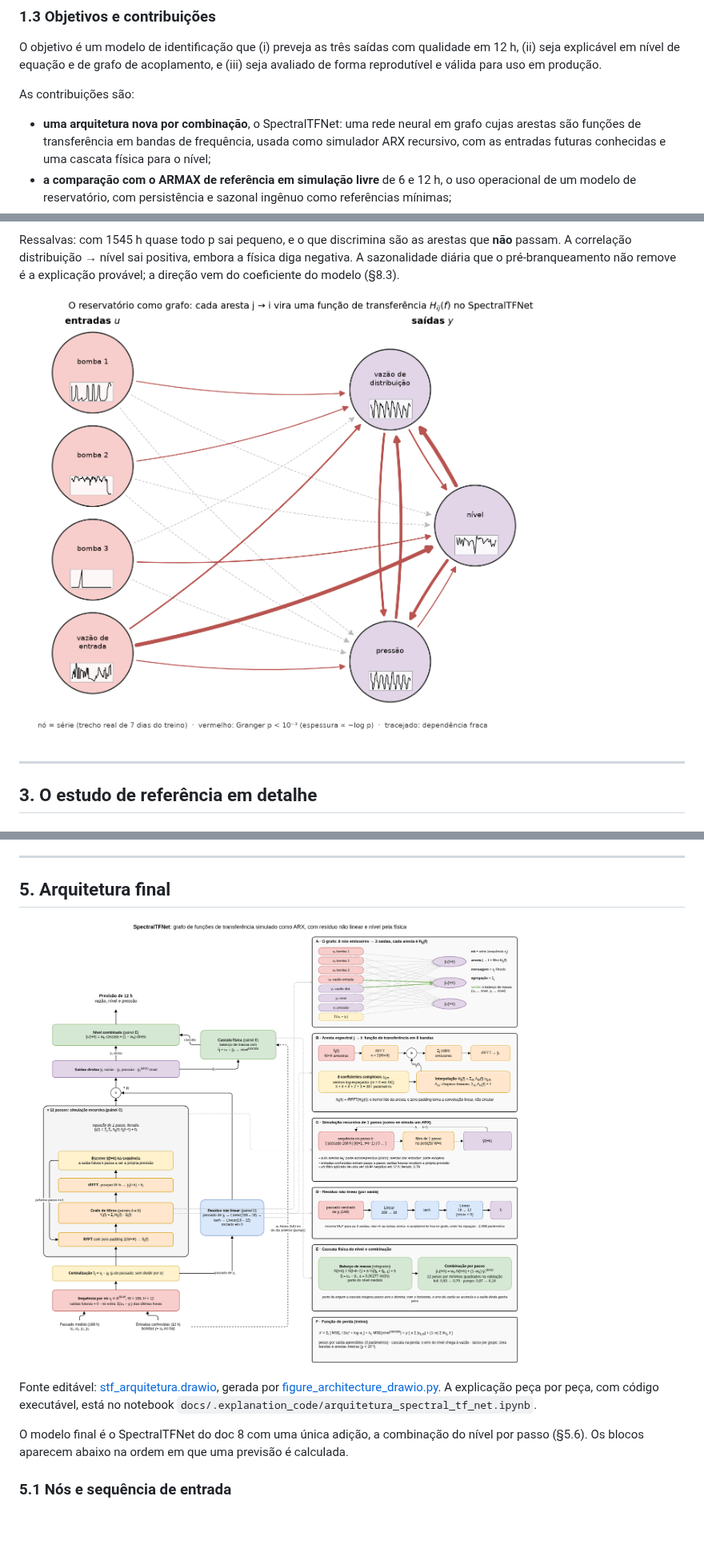
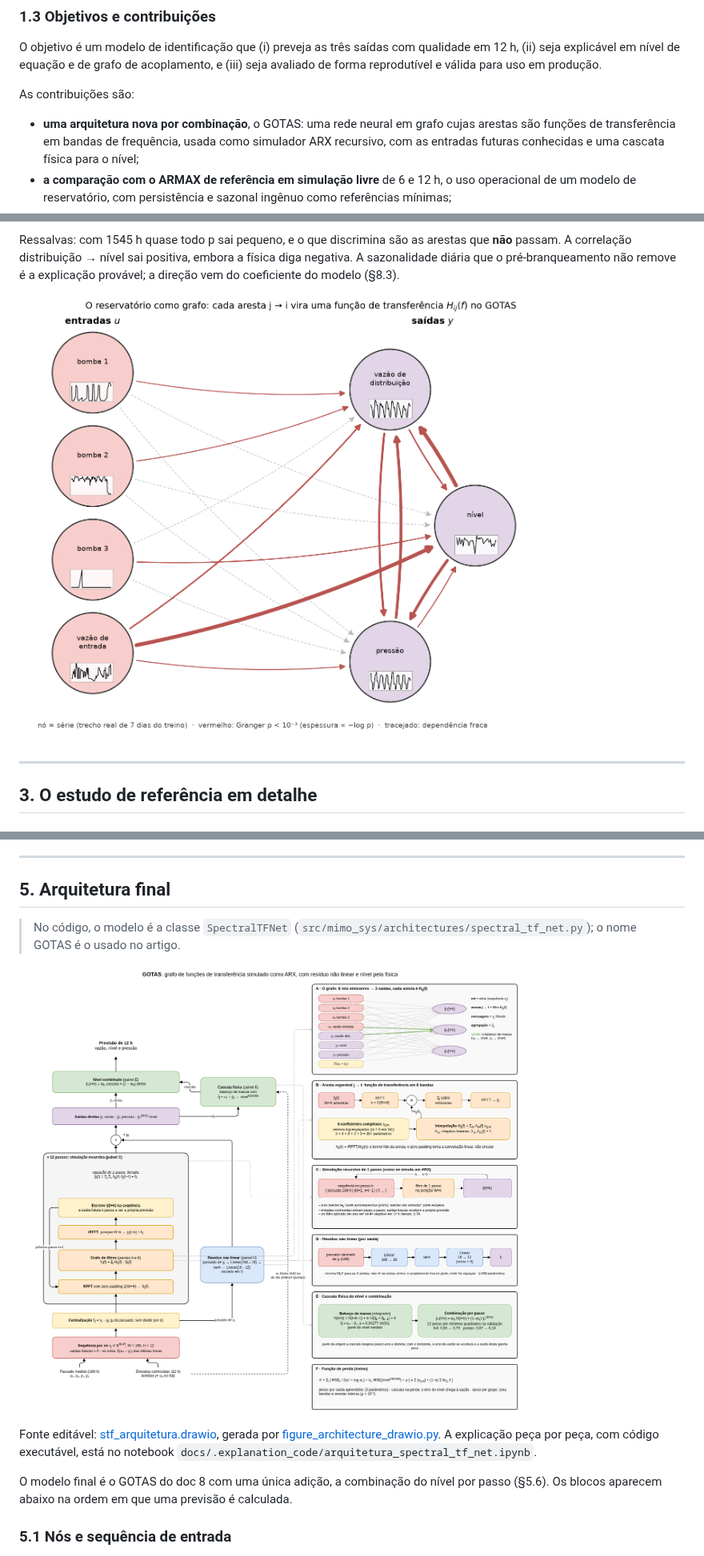
Before and after one commit to watasabi/MIMO_SYSTEM_TCC, a Markdown page: docs/13_relatorio-artigo-vs-modelo-final.md, 3 parts joined by grey strips. Shown at 80% size. GitHub-like rendering; pictures changed too: docs/figures/gnn_reservatorio.png, docs/figures/stf_arquitetura_drawio.png; blank space fills up the shorter version.

```diff
--- a/docs/13_relatorio-artigo-vs-modelo-final.md
+++ b/docs/13_relatorio-artigo-vs-modelo-final.md
@@ -91,7 +92,7 @@ válida para uso em produção.
 
 As contribuições são:
 
-- **uma arquitetura nova por combinação**, o SpectralTFNet: uma rede
+- **uma arquitetura nova por combinação**, o GOTAS: uma rede
   neural em grafo cujas arestas são funções de transferência em bandas
   de frequência, usada como simulador ARX recursivo, com as entradas
   futuras conhecidas e uma cascata física para o nível;
@@ -524,6 +525,10 @@ valessem em produção e a procurar ganhos adicionais:
 
 ## 5. Arquitetura final
 
+> No código, o modelo é a classe `SpectralTFNet`
+> (`src/mimo_sys/architectures/spectral_tf_net.py`); o nome GOTAS é o usado
+> no artigo.
+
 ![Arquitetura do modelo final: fluxo de uma previsão (à esquerda) e a matemática de cada bloco (painéis A–F)](figures/stf_arquitetura_drawio.png)
 
 Fonte editável: [stf_arquitetura.drawio](figures/stf_arquitetura.drawio),
@@ -532,7 +537,7 @@ gerada por
 A explicação peça por peça, com código executável, está no notebook
 `docs/.explanation_code/arquitetura_spectral_tf_net.ipynb`.
 
-O modelo final é o SpectralTFNet do doc 8 com uma única adição, a
+O modelo final é o GOTAS do doc 8 com uma única adição, a
 combinação do nível por passo (§5.6). Os blocos aparecem abaixo na ordem
 em que uma previsão é calculada.
 
```
Also changed, not shown: other parts of docs/13_relatorio-artigo-vs-modelo-final.md (+29 -28 lines), docs/figures/gnn_conceito.png, 5 other files.
